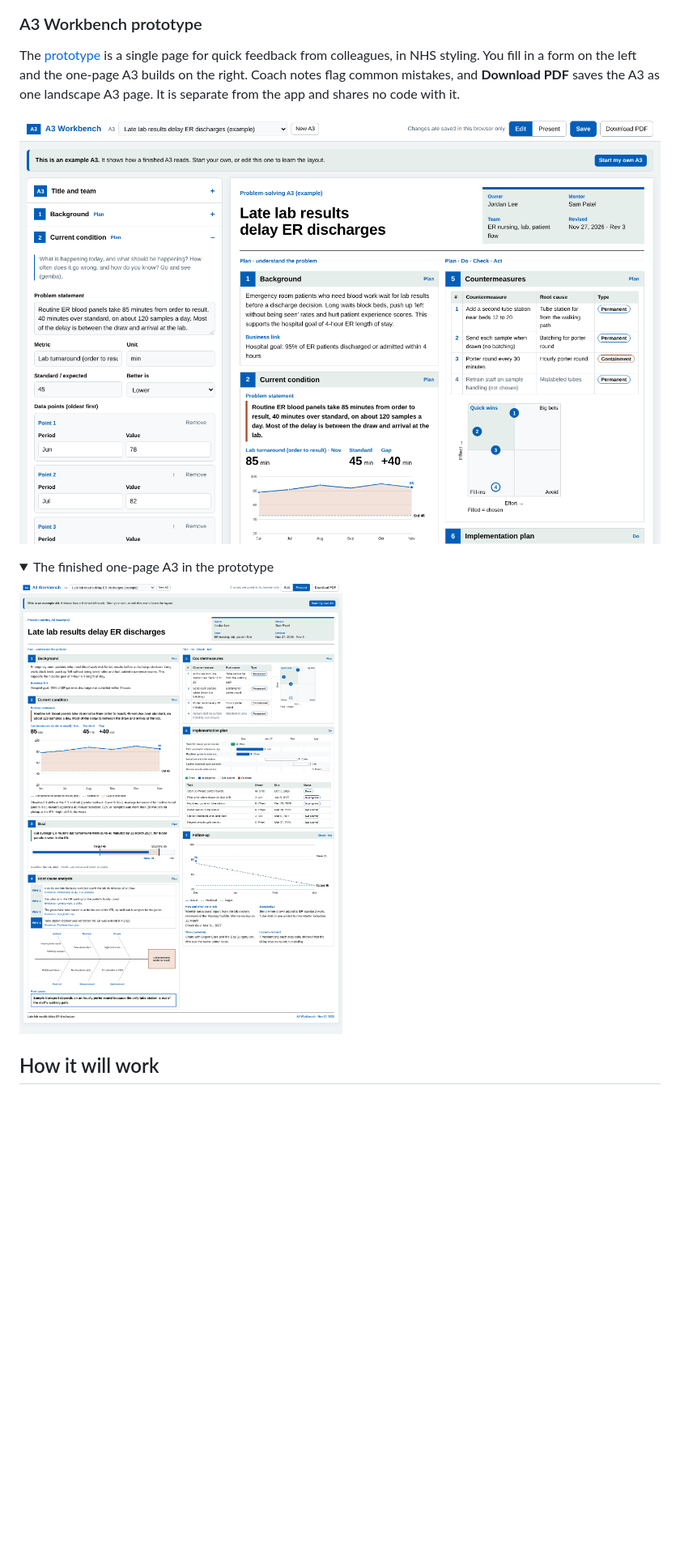
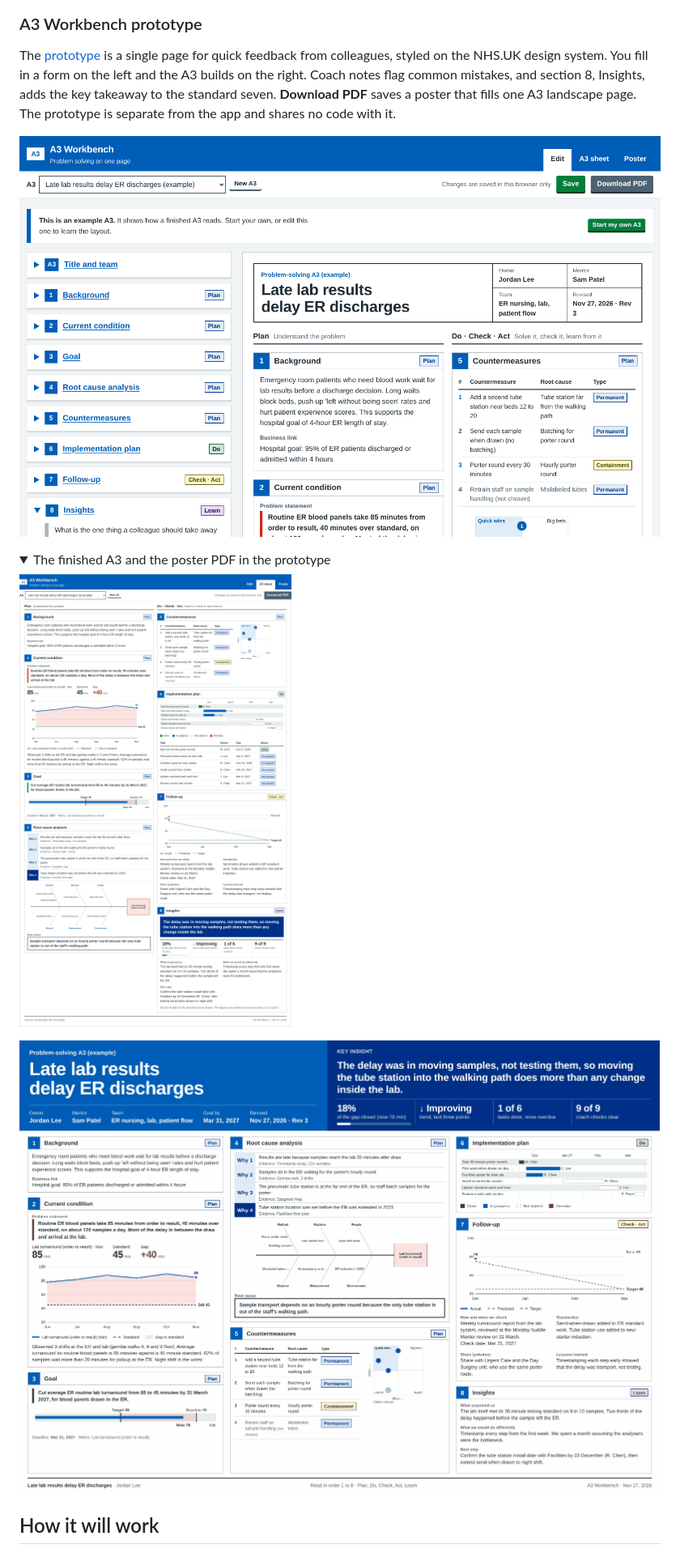
Before and after one commit to Stephjm24/a3-dashboard, a Markdown page: README.md, the part around the change. Shown at 81% size. Drawn GitHub-style; pictures changed too: docs/images/workbench-a3.png, docs/images/workbench-edit.png, docs/images/workbench-poster.png (added); folded sections open; blank space fills up the shorter version.

```diff
--- a/README.md
+++ b/README.md
@@ -45,14 +45,16 @@ Every save is kept. Any version can be opened read-only or restored.
 
 ### A3 Workbench prototype
 
-The [prototype](prototype/a3-workbench) is a single page for quick feedback from colleagues, in NHS styling. You fill in a form on the left and the one-page A3 builds on the right. Coach notes flag common mistakes, and **Download PDF** saves the A3 as one landscape A3 page. It is separate from the app and shares no code with it.
+The [prototype](prototype/a3-workbench) is a single page for quick feedback from colleagues, styled on the NHS.UK design system. You fill in a form on the left and the A3 builds on the right. Coach notes flag common mistakes, and section 8, Insights, adds the key takeaway to the standard seven. **Download PDF** saves a poster that fills one A3 landscape page. The prototype is separate from the app and shares no code with it.
 
 ![A3 Workbench in edit mode, with the form on the left and the live A3 on the right](docs/images/workbench-edit.png)
 
 <details>
-<summary>The finished one-page A3 in the prototype</summary>
+<summary>The finished A3 and the poster PDF in the prototype</summary>
 
-![A3 Workbench presentation view of the synthetic example](docs/images/workbench-a3.png)
+![A3 Workbench sheet view of the synthetic example](docs/images/workbench-a3.png)
+
+![The poster that Download PDF produces, on one A3 landscape page](docs/images/workbench-poster.png)
 
 </details>
 
```
Also changed, not shown: CHANGELOG.md (+1 -0 lines), prototype/a3-workbench/README.md (+12 -2 lines), 2 other files.
